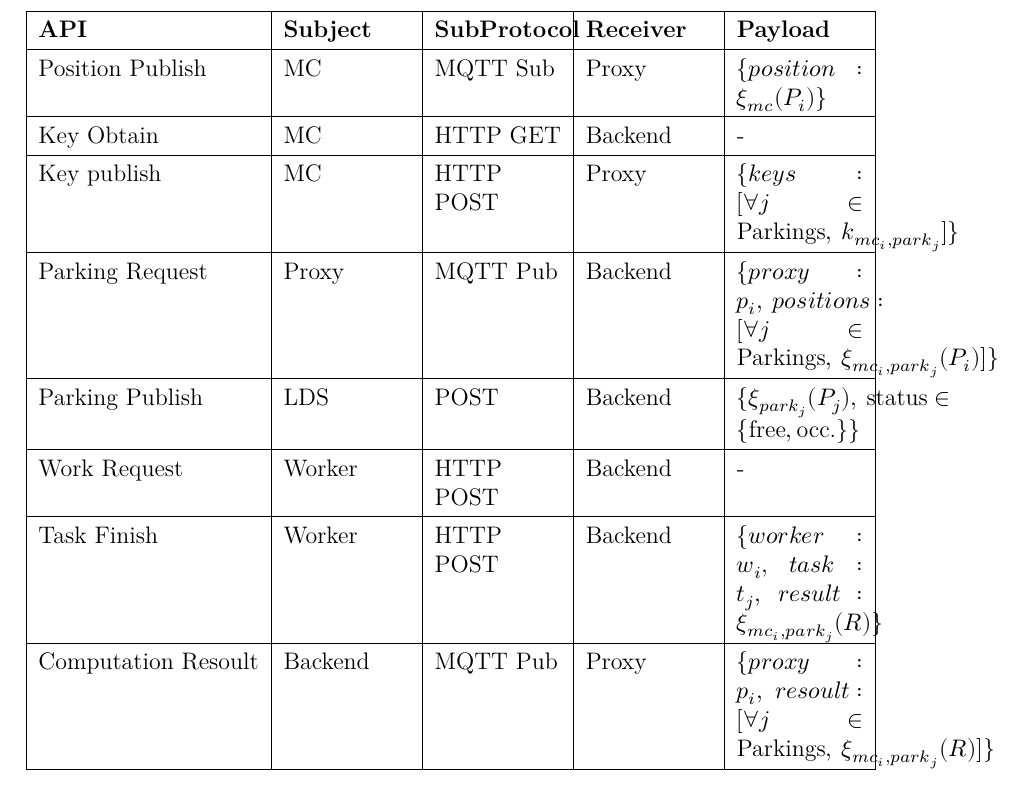
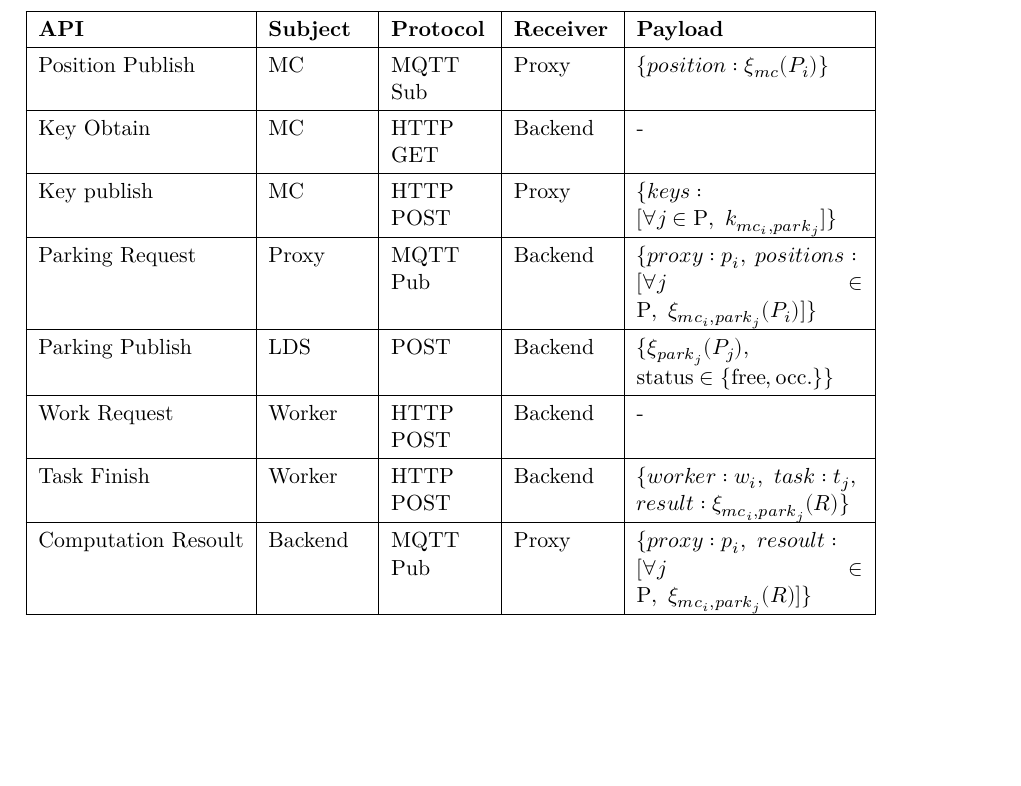
Before and after one commit to Diebbo/tesi-latex, a LaTeX book (tesi/tesi.tex): part of page 28 of 42, cut so that both start at the same text, the shorter picture padded with empty space. Compiled offline with XeLaTeX.

Commit message:
tabella decente

```diff
--- a/tesi/tesi.tex
+++ b/tesi/tesi.tex
@@ -453,20 +453,24 @@ The HTTP protocol is used for all the traffic arriving to the backend server. Th
 
 \section{Protocol Overview}
 The system is designed to allow the following operations:
+
 \begin{table}[h]
+%\setlength\tabcolsep{3pt}
 \renewcommand{\arraystretch}{1.3}
-\begin{tabularx}{\linewidth}{|l|X|X|X|X|}
+\small
+%\begin{tabularx}{\linewidth}{|l|p{1.6cm}|p{2cm}|p{2cm}|p{4cm}|}
+\begin{tabularx}{\linewidth}{|l|X|X|X|p{4cm}|}
 \hline
-\textbf{API} & \textbf{Subject} & \textbf{SubProtocol} & \textbf{Receiver} & \textbf{Payload} \\ \hline
+\textbf{API} & \textbf{Subject} & \textbf{Protocol} & \textbf{Receiver} & \textbf{Payload} \\ \hline
 Position Publish & MC & MQTT Sub & Proxy & $\{position: \xi_{mc}( P_i )\}$ \\ \hline
 Key Obtain & MC & HTTP GET & Backend & - \\ \hline
-Key publish & MC & HTTP POST & Proxy & $\{keys: [\forall j \in \text{Parkings},\ k_{mc_i, park_j}]\}$ \\ \hline
+Key publish & MC & HTTP POST & Proxy & $\{keys: \newline [\forall j \in \text{P},\ k_{mc_i, park_j}]\}$ \\ \hline
 Parking Request & Proxy & MQTT Pub & Backend &
-$\{proxy: p_i,\ positions: [\forall j \in \text{Parkings},\ \xi_{mc_i, park_j}(P_i)]\}$ \\ \hline
-Parking Publish & LDS & POST & Backend & $\{\xi_{park_j}(P_j),\ \text{status} \in \{\text{free}, \text{occ.}\}\}$ \\ \hline
+$\{proxy: p_i,\ positions: \newline [\forall j \in \text{P},\ \xi_{mc_i, park_j}(P_i)]\}$ \\ \hline
+Parking Publish & LDS & POST & Backend & $\{\xi_{park_j}(P_j),\newline \text{status} \in \{\text{free}, \text{occ.}\}\}$ \\ \hline
 Work Request & Worker & HTTP POST & Backend & - \\ \hline
-Task Finish & Worker & HTTP POST & Backend & $\{worker: w_i,\ task: t_j,\ result: \xi_{mc_i, park_j}(R)\}$ \\ \hline
-Computation Resoult & Backend & MQTT Pub & Proxy & $\{proxy: p_i,\ resoult: [\forall j \in \text{Parkings},\ \xi_{mc_i, park_j}(R)]\}$ \\ \hline
+Task Finish & Worker & HTTP POST & Backend & $\{worker: w_i,\ task: t_j,\newline result: \xi_{mc_i, park_j}(R)\}$ \\ \hline
+Computation Resoult & Backend & MQTT Pub & Proxy & $\{proxy: p_i,\ resoult: \newline [\forall j \in \text{P},\ \xi_{mc_i, park_j}(R)]\}$ \\ \hline
 
 \end{tabularx}
 \caption{The System Operations}
```
